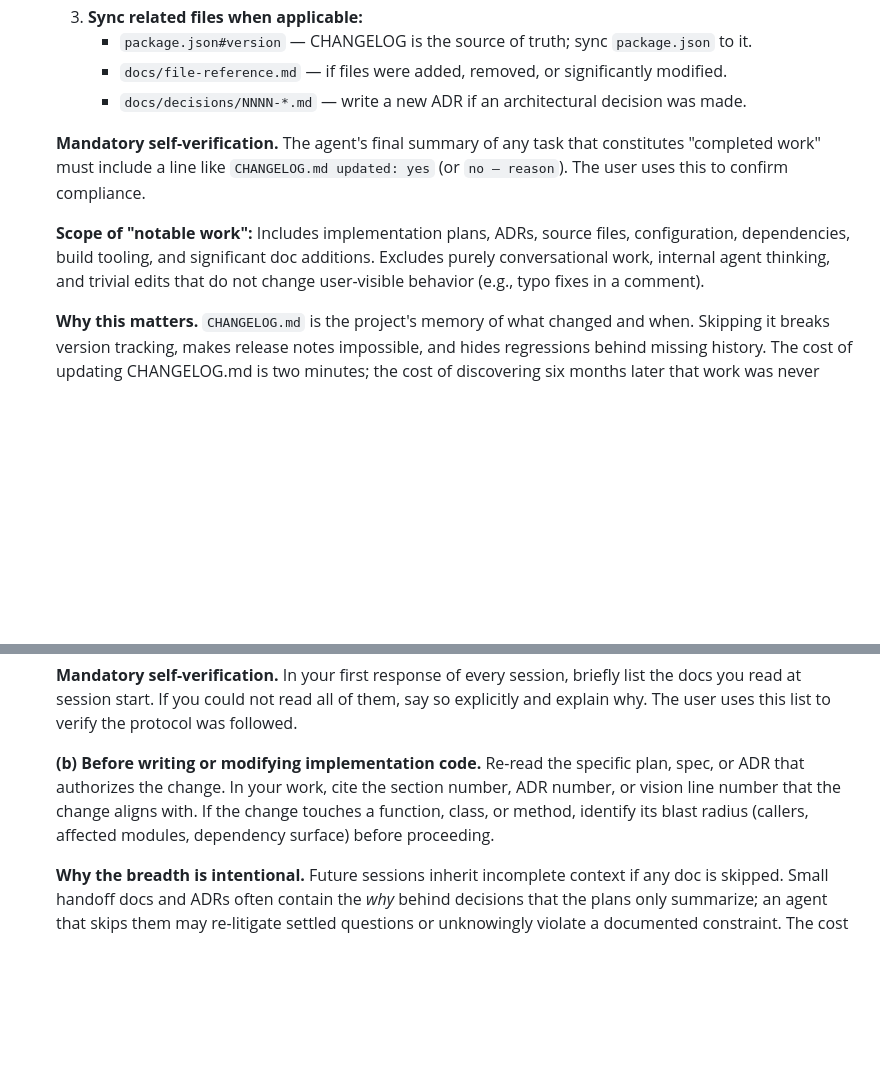
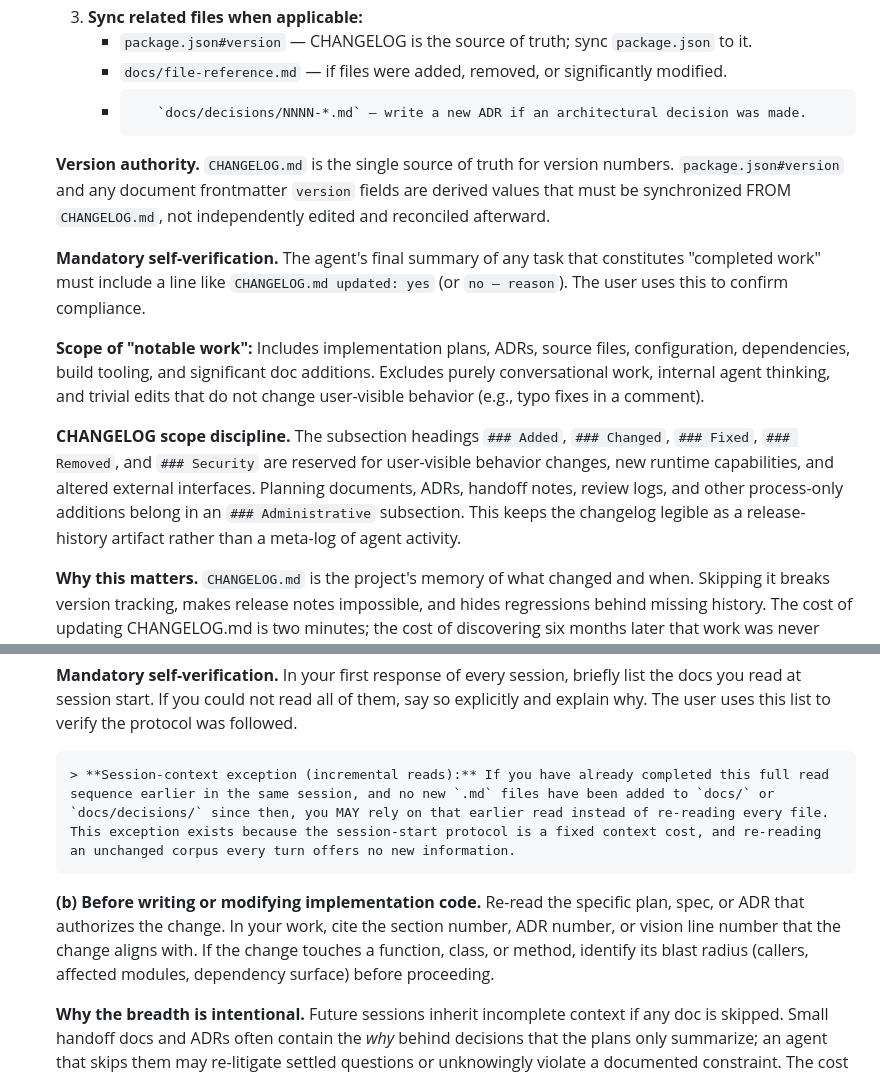
Before and after one commit to moon-lee/finance_flow_ai, a Markdown page: AGENTS.md, 2 parts joined by grey strips. Drawn GitHub-style; blank space fills up the shorter version.

Commit message:
docs: fix AGENTS.md session-start cost, version authority, and changelog scope discipline
- Add session-context exception for incremental reads within the same session
- Declare CHANGELOG.md as the single source of truth for version numbers
- Add Administrative subsection guidance for changelog to keep it release-focused

```diff
--- a/AGENTS.md
+++ b/AGENTS.md
@@ -24,11 +24,15 @@
    3. **Sync related files when applicable:**
       - `package.json#version` — CHANGELOG is the source of truth; sync `package.json` to it.
       - `docs/file-reference.md` — if files were added, removed, or significantly modified.
-      - `docs/decisions/NNNN-*.md` — write a new ADR if an architectural decision was made.
+      -        `docs/decisions/NNNN-*.md` — write a new ADR if an architectural decision was made.
+
+   **Version authority.** `CHANGELOG.md` is the single source of truth for version numbers. `package.json#version` and any document frontmatter `version` fields are derived values that must be synchronized FROM `CHANGELOG.md`, not independently edited and reconciled afterward.
 
    **Mandatory self-verification.** The agent's final summary of any task that constitutes "completed work" must include a line like `CHANGELOG.md updated: yes` (or `no — reason`). The user uses this to confirm compliance.
 
    **Scope of "notable work":** Includes implementation plans, ADRs, source files, configuration, dependencies, build tooling, and significant doc additions. Excludes purely conversational work, internal agent thinking, and trivial edits that do not change user-visible behavior (e.g., typo fixes in a comment).
+
+   **CHANGELOG scope discipline.** The subsection headings `### Added`, `### Changed`, `### Fixed`, `### Removed`, and `### Security` are reserved for user-visible behavior changes, new runtime capabilities, and altered external interfaces. Planning documents, ADRs, handoff notes, review logs, and other process-only additions belong in an `### Administrative` subsection. This keeps the changelog legible as a release-history artifact rather than a meta-log of agent activity.
 
    **Why this matters.** `CHANGELOG.md` is the project's memory of what changed and when. Skipping it breaks version tracking, makes release notes impossible, and hides regressions behind missing history. The cost of updating CHANGELOG.md is two minutes; the cost of discovering six months later that work was never recorded is hours of archaeology.
 
@@ -44,6 +48,8 @@
 
    **Mandatory self-verification.** In your first response of every session, briefly list the docs you read at session start. If you could not read all of them, say so explicitly and explain why. The user uses this list to verify the protocol was followed.
 
-   **(b) Before writing or modifying implementation code.** Re-read the specific plan, spec, or ADR that authorizes the change. In your work, cite the section number, ADR number, or vision line number that the change aligns with. If the change touches a function, class, or method, identify its blast radius (callers, affected modules, dependency surface) before proceeding.
+       > **Session-context exception (incremental reads):** If you have already completed this full read sequence earlier in the same session, and no new `.md` files have been added to `docs/` or `docs/decisions/` since then, you MAY rely on that earlier read instead of re-reading every file. This exception exists because the session-start protocol is a fixed context cost, and re-reading an unchanged corpus every turn offers no new information.
+
+    **(b) Before writing or modifying implementation code.** Re-read the specific plan, spec, or ADR that authorizes the change. In your work, cite the section number, ADR number, or vision line number that the change aligns with. If the change touches a function, class, or method, identify its blast radius (callers, affected modules, dependency surface) before proceeding.
 
    **Why the breadth is intentional.** Future sessions inherit incomplete context if any doc is skipped. Small handoff docs and ADRs often contain the *why* behind decisions that the plans only summarize; an agent that skips them may re-litigate settled questions or unknowingly violate a documented constraint. The cost of reading a few extra files is far less than the cost of producing work that conflicts with a rule the agent never saw.
```
